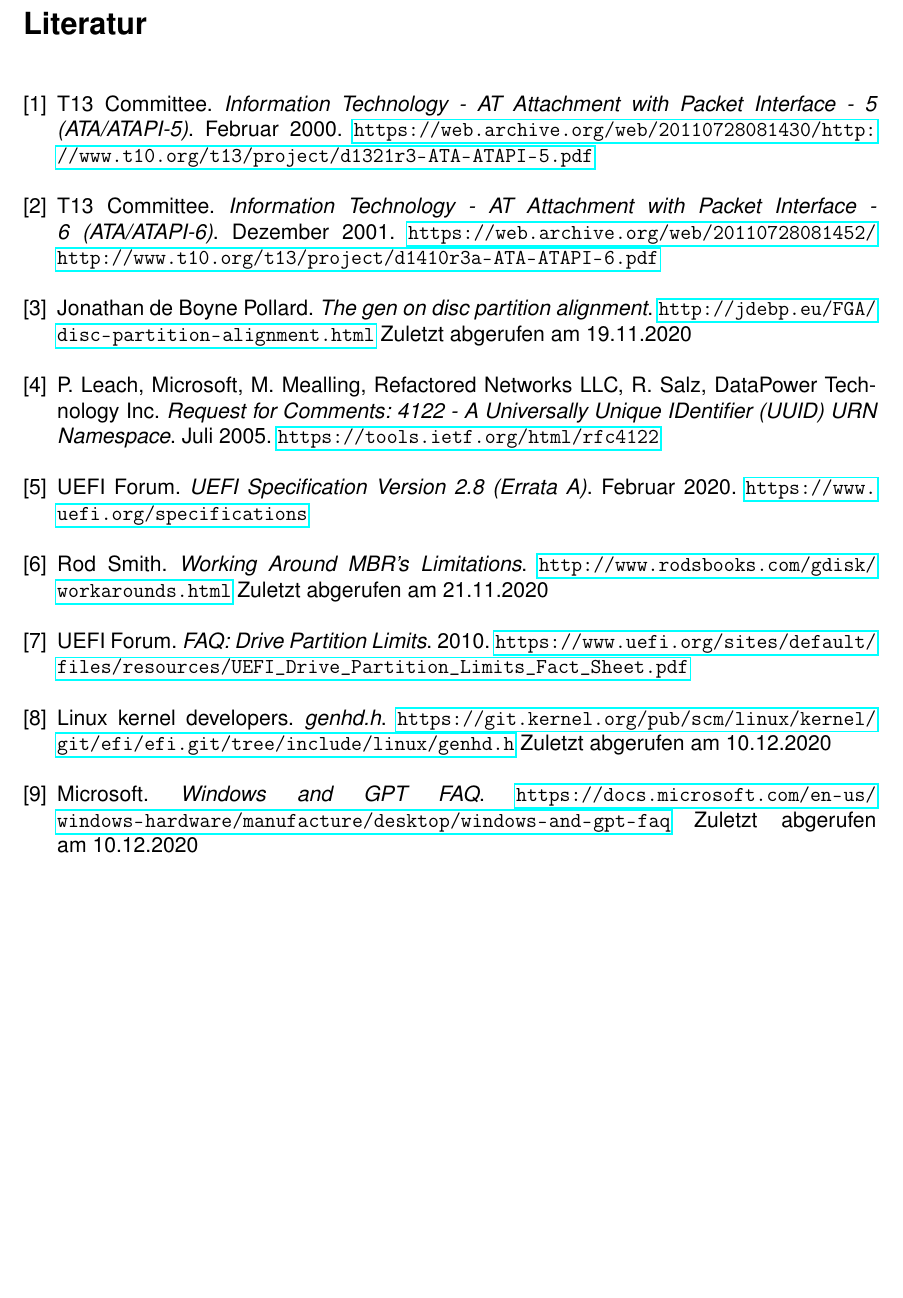
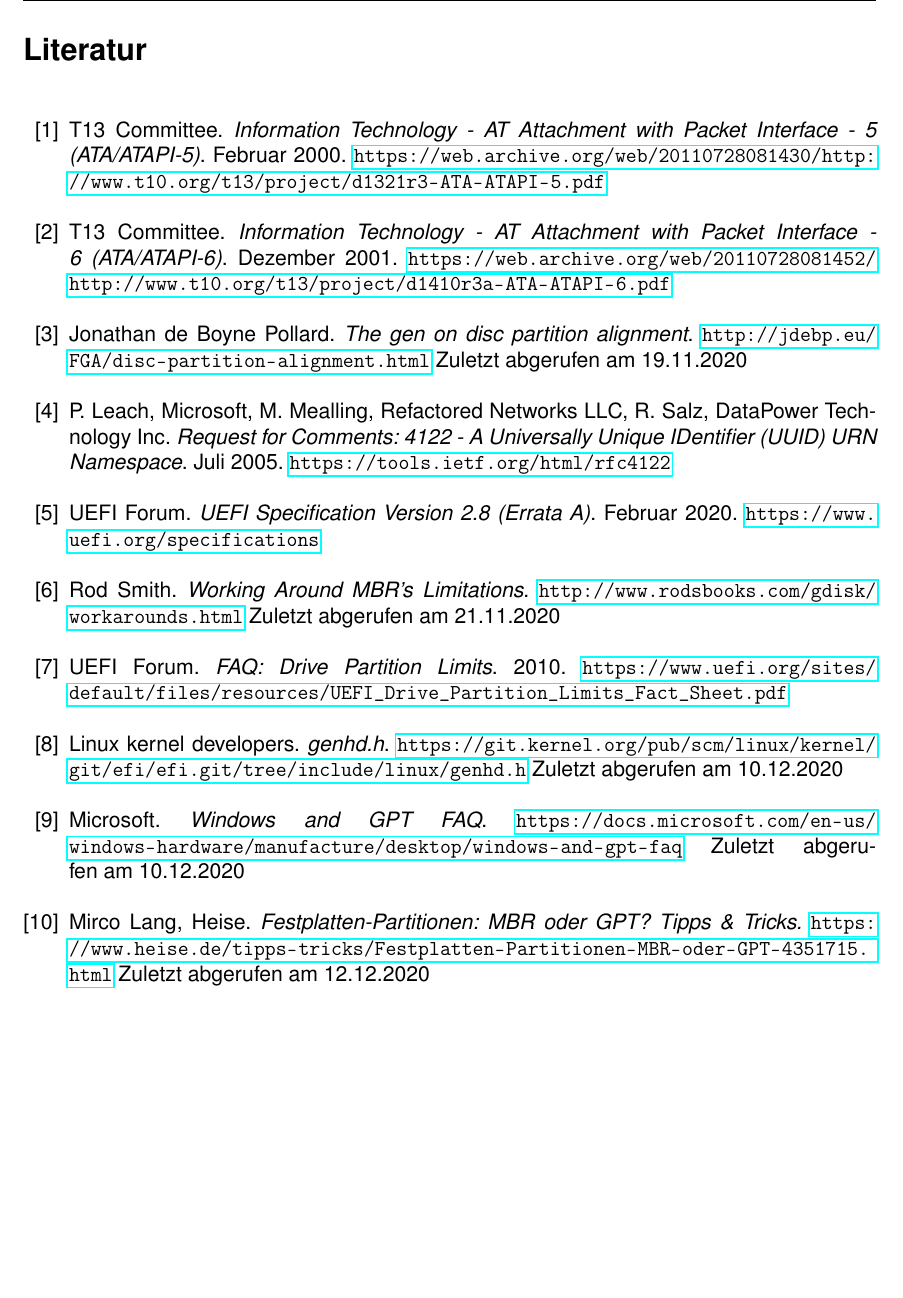
Before and after one commit to Nikos410/gpt-partition-tables, a LaTeX document (gpt-partition-tables-nepping.tex, which reads content/tex/bibliography.tex): part of page 9 of 10, cut so that both start at the same text. Compiled offline with pdfLaTeX.

Commit message:
bibliography: Add additional bibitem

```diff
--- a/content/tex/bibliography.tex
+++ b/content/tex/bibliography.tex
@@ -1,4 +1,4 @@
-\begin{thebibliography}{9}
+\begin{thebibliography}{99}
     \bibitem{ata-5}
         T13 Committee.
         \textit{Information Technology - AT Attachment with Packet Interface - 5 (ATA/ATAPI-5)}.
@@ -54,4 +54,9 @@
         \url{https://docs.microsoft.com/en-us/windows-hardware/manufacture/desktop/windows-and-gpt-faq}
         Zuletzt abgerufen am 10.12.2020
 
+    \bibitem{heise-mbr-gpt}
+        Mirco Lang, Heise.
+        \textit{Festplatten-Partitionen: MBR oder GPT? Tipps \& Tricks.}
+        \url{https://www.heise.de/tipps-tricks/Festplatten-Partitionen-MBR-oder-GPT-4351715.html}
+        Zuletzt abgerufen am 12.12.2020
 \end{thebibliography}
```
